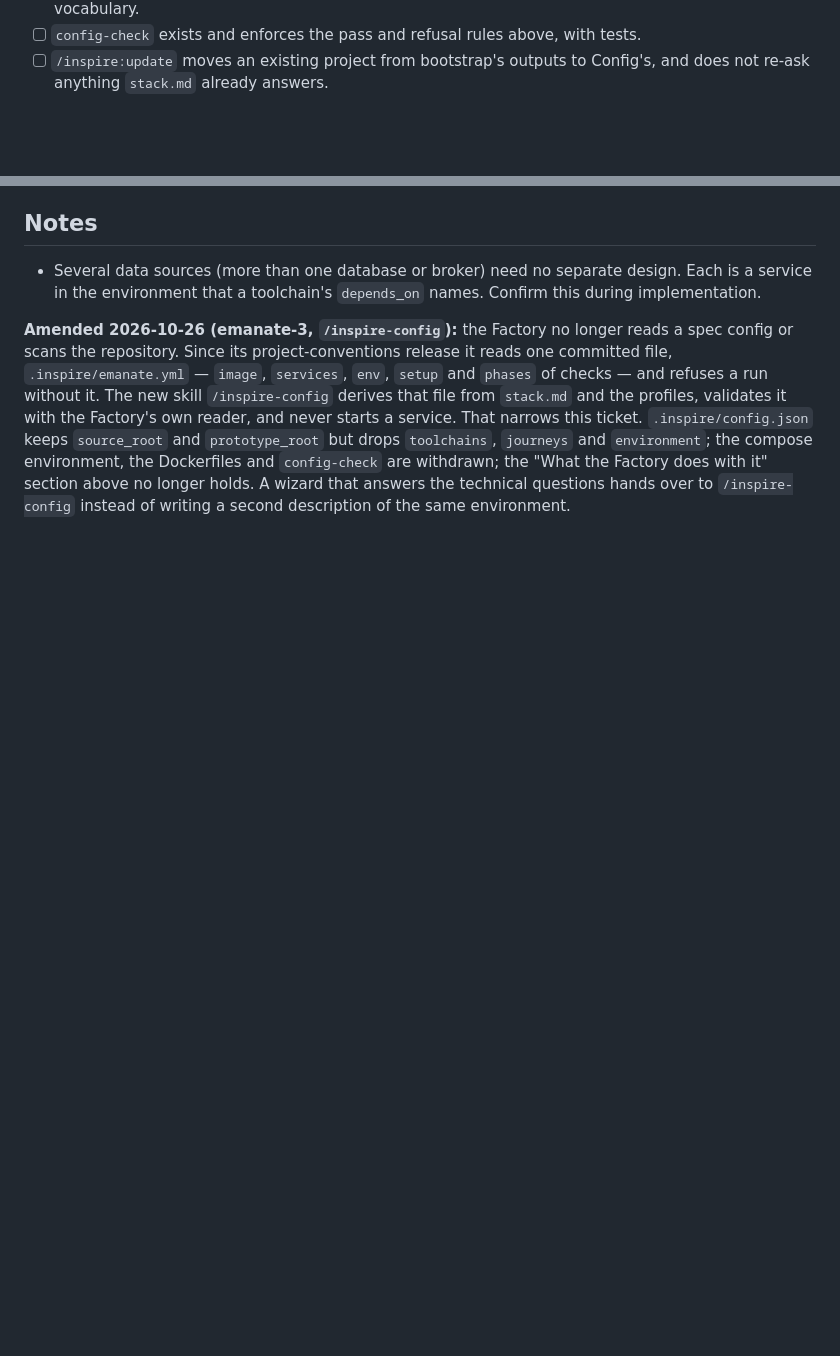
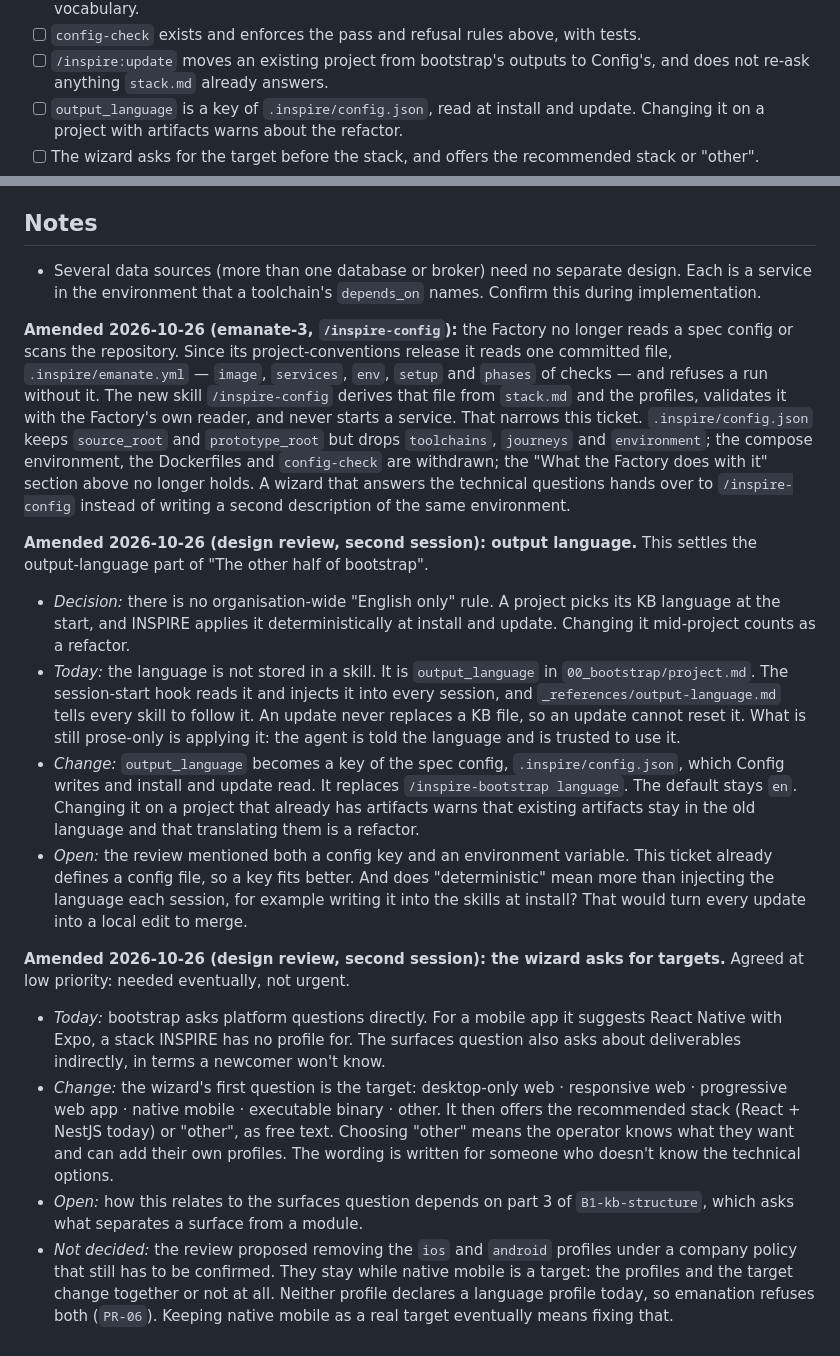
Before and after one commit to Genomcore/inspire, a Markdown page: tracker/tickets/B1-config-replaces-bootstrap.md, 2 parts joined by grey strips. Drawn GitHub-style; blank space fills up the shorter version.

```diff
--- a/tracker/tickets/B1-config-replaces-bootstrap.md
+++ b/tracker/tickets/B1-config-replaces-bootstrap.md
@@ -155,6 +155,10 @@ Each needs a home:
 - [ ] `config-check` exists and enforces the pass and refusal rules above, with tests.
 - [ ] `/inspire:update` moves an existing project from bootstrap's outputs to Config's,
       and does not re-ask anything `stack.md` already answers.
+- [ ] `output_language` is a key of `.inspire/config.json`, read at install and update.
+      Changing it on a project with artifacts warns about the refactor.
+- [ ] The wizard asks for the target before the stack, and offers the recommended stack
+      or "other".
 
 ## Notes
 
@@ -174,3 +178,43 @@ environment, the Dockerfiles and `config-check` are withdrawn; the "What the
 Factory does with it" section above no longer holds. A wizard that answers the
 technical questions hands over to `/inspire-config` instead of writing a
 second description of the same environment.
+
+**Amended 2026-10-26 (design review, second session): output language.** This settles
+the output-language part of "The other half of bootstrap".
+
+- *Decision:* there is no organisation-wide "English only" rule. A project picks its KB
+  language at the start, and INSPIRE applies it deterministically at install and update.
+  Changing it mid-project counts as a refactor.
+- *Today:* the language is not stored in a skill. It is `output_language` in
+  `00_bootstrap/project.md`. The session-start hook reads it and injects it into every
+  session, and `_references/output-language.md` tells every skill to follow it. An update
+  never replaces a KB file, so an update cannot reset it. What is still prose-only is
+  applying it: the agent is told the language and is trusted to use it.
+- *Change:* `output_language` becomes a key of the spec config, `.inspire/config.json`,
+  which Config writes and install and update read. It replaces
+  `/inspire-bootstrap language`. The default stays `en`. Changing it on a project that
+  already has artifacts warns that existing artifacts stay in the old language and that
+  translating them is a refactor.
+- *Open:* the review mentioned both a config key and an environment variable. This
+  ticket already defines a config file, so a key fits better. And does "deterministic"
+  mean more than injecting the language each session, for example writing it into the
+  skills at install? That would turn every update into a local edit to merge.
+
+**Amended 2026-10-26 (design review, second session): the wizard asks for targets.**
+Agreed at low priority: needed eventually, not urgent.
+
+- *Today:* bootstrap asks platform questions directly. For a mobile app it suggests
+  React Native with Expo, a stack INSPIRE has no profile for. The surfaces question also
+  asks about deliverables indirectly, in terms a newcomer won't know.
+- *Change:* the wizard's first question is the target: desktop-only web · responsive
+  web · progressive web app · native mobile · executable binary · other. It then offers
+  the recommended stack (React + NestJS today) or "other", as free text. Choosing "other"
+  means the operator knows what they want and can add their own profiles. The wording is
+  written for someone who doesn't know the technical options.
+- *Open:* how this relates to the surfaces question depends on part 3 of
+  `B1-kb-structure`, which asks what separates a surface from a module.
+- *Not decided:* the review proposed removing the `ios` and `android` profiles under a
+  company policy that still has to be confirmed. They stay while native mobile is a
+  target: the profiles and the target change together or not at all. Neither profile
+  declares a language profile today, so emanation refuses both (`PR-06`). Keeping native
+  mobile as a real target eventually means fixing that.
```
Also changed, not shown: tracker/tickets/B2-endorsement-reliability.md (added, +75 -0 lines), tracker/tickets/B2-git-hooks-at-init.md (added, +69 -0 lines).
